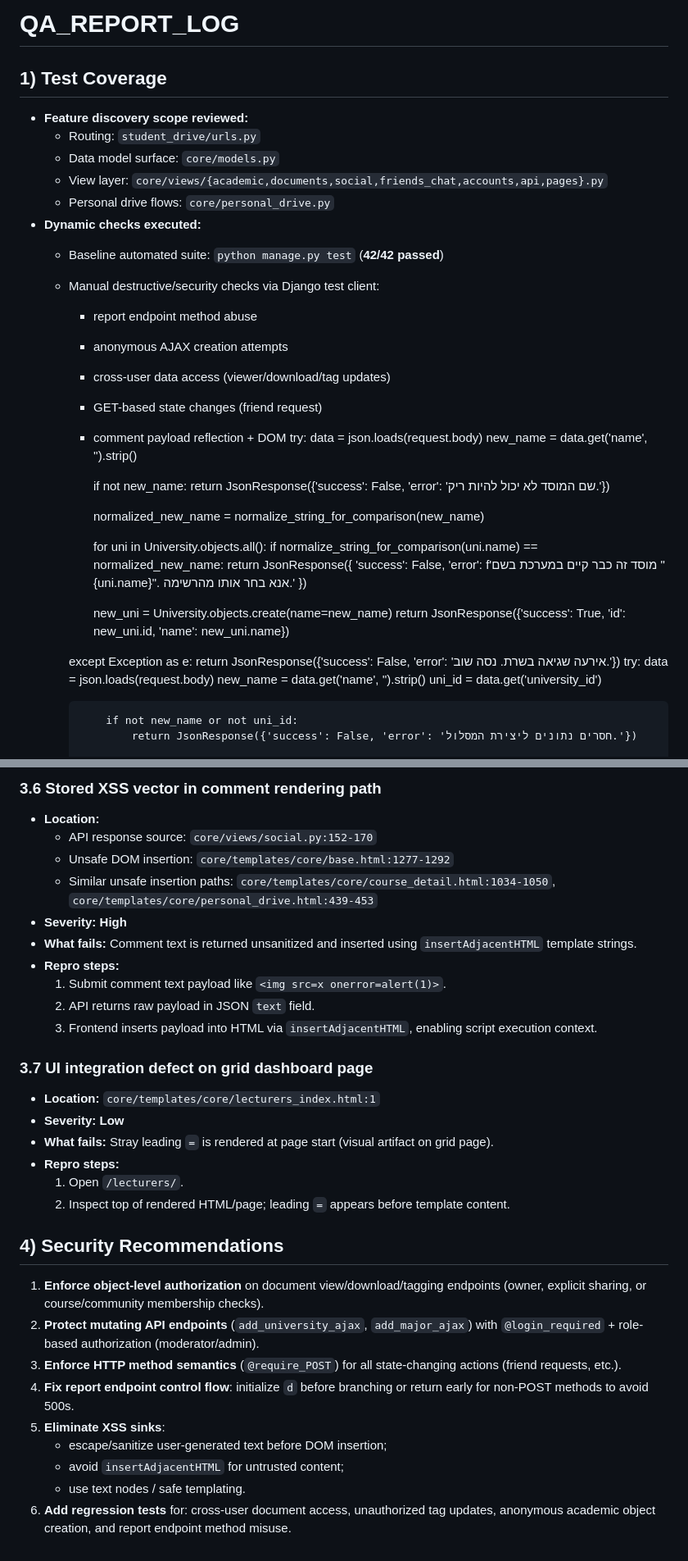
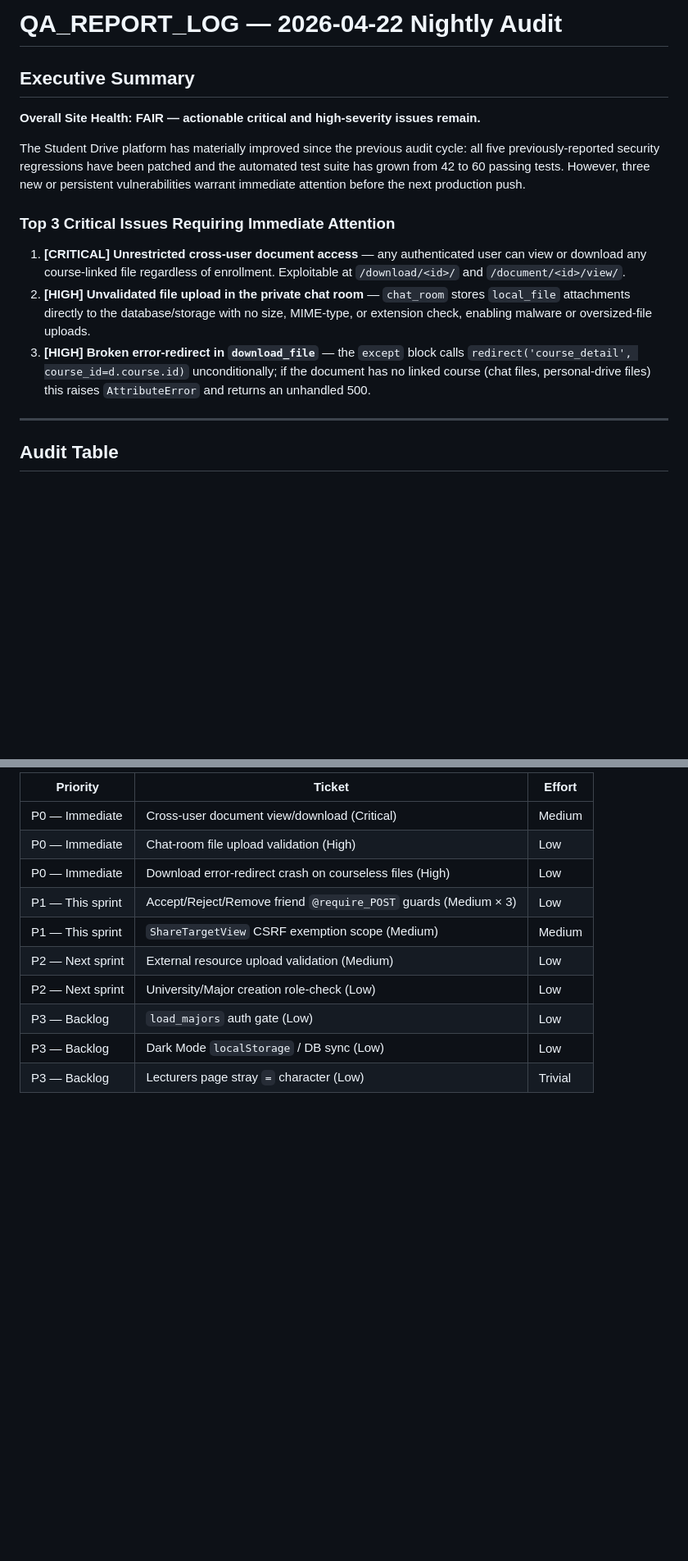
Before and after one commit to tal6456/Student_drive, a Markdown page: QA_REPORT_LOG.md, 2 parts joined by grey strips. Shown at 82% size. Drawn GitHub-style; blank space fills up the shorter version.

```diff
--- a/QA_REPORT_LOG.md
+++ b/QA_REPORT_LOG.md
@@ -1,43 +1,25 @@
-# QA_REPORT_LOG
+# QA_REPORT_LOG — 2026-04-22 Nightly Audit
 
-## 1) Test Coverage
-- **Feature discovery scope reviewed:**
-  - Routing: `student_drive/urls.py`
-  - Data model surface: `core/models.py`
-  - View layer: `core/views/{academic,documents,social,friends_chat,accounts,api,pages}.py`
-  - Personal drive flows: `core/personal_drive.py`
-- **Dynamic checks executed:**
-  - Baseline automated suite: `python manage.py test` (**42/42 passed**)
-  - Manual destructive/security checks via Django test client:
-    - report endpoint method abuse
-    - anonymous AJAX creation attempts
-    - cross-user data access (viewer/download/tag updates)
-    - GET-based state changes (friend request)
-    - comment payload reflection + DOM     try:
-        data = json.loads(request.body)
-        new_name = data.get('name', '').strip()
+## Executive Summary
 
-        if not new_name:
-            return JsonResponse({'success': False, 'error': 'שם המוסד לא יכול להיות ריק.'})
+**Overall Site Health: FAIR — actionable critical and high-severity issues remain.**
 
-        normalized_new_name = normalize_string_for_comparison(new_name)
+The Student Drive platform has materially improved since the previous audit cycle: all five previously-reported
+security regressions have been patched and the automated test suite has grown from 42 to 60 passing tests.
+However, three new or persistent vulnerabilities warrant immediate attention before the next production push.
 
-        for uni in University.objects.all():
-            if normalize_string_for_comparison(uni.name) == normalized_new_name:
-                return JsonResponse({
-                    'success': False,
-                    'error': f'מוסד זה כבר קיים במערכת בשם "{uni.name}". אנא בחר אותו מהרשימה.'
-                })
+### Top 3 Critical Issues Requiring Immediate Attention
 
-        new_uni = University.objects.create(name=new_name)
-        return JsonResponse({'success': True, 'id': new_uni.id, 'name': new_uni.name})
+1. **[CRITICAL] Unrestricted cross-user document access** — any authenticated user can view or download any
+   course-linked file regardless of enrollment.  Exploitable at `/download/<id>/` and `/document/<id>/view/`.
+2. **[HIGH] Unvalidated file upload in the private chat room** — `chat_room` stores `local_file` attachments
+   directly to the database/storage with no size, MIME-type, or extension check, enabling malware or
+   oversized-file uploads.
+3. **[HIGH] Broken error-redirect in `download_file`** — the `except` block calls
+   `redirect('course_detail', course_id=d.course.id)` unconditionally; if the document has no linked course
+   (chat files, personal-drive files) this raises `AttributeError` and returns an unhandled 500.
 
-    except Exception as e:
-        return JsonResponse({'success': False, 'error': 'אירעה שגיאה בשרת. נסה שוב.'})        try:
-            data = json.loads(request.body)
-            new_name = data.get('name', '').strip()
-            uni_id = data.get('university_id')
+---
 
-            if not new_name or not uni_id:
-                return JsonResponse({'success': False, 'error': 'חסרים נתונים ליצירת המסלול.'})
+## Audit Table
 
@@ -230,30 +70,12 @@
-### 3.6 Stored XSS vector in comment rendering path
-- **Location:**
-  - API response source: `core/views/social.py:152-170`
-  - Unsafe DOM insertion: `core/templates/core/base.html:1277-1292`
-  - Similar unsafe insertion paths: `core/templates/core/course_detail.html:1034-1050`, `core/templates/core/personal_drive.html:439-453`
-- **Severity:** **High**
-- **What fails:** Comment text is returned unsanitized and inserted using `insertAdjacentHTML` template strings.
-- **Repro steps:**
-  1. Submit comment text payload like `<img src=x onerror=alert(1)>`.
-  2. API returns raw payload in JSON `text` field.
-  3. Frontend inserts payload into HTML via `insertAdjacentHTML`, enabling script execution context.
-
-### 3.7 UI integration defect on grid dashboard page
-- **Location:** `core/templates/core/lecturers_index.html:1`
-- **Severity:** **Low**
-- **What fails:** Stray leading `=` is rendered at page start (visual artifact on grid page).
-- **Repro steps:**
-  1. Open `/lecturers/`.
-  2. Inspect top of rendered HTML/page; leading `=` appears before template content.
-
-## 4) Security Recommendations
-1. **Enforce object-level authorization** on document view/download/tagging endpoints (owner, explicit sharing, or course/community membership checks).
-2. **Protect mutating API endpoints** (`add_university_ajax`, `add_major_ajax`) with `@login_required` + role-based authorization (moderator/admin).
-3. **Enforce HTTP method semantics** (`@require_POST`) for all state-changing actions (friend requests, etc.).
-4. **Fix report endpoint control flow**: initialize `d` before branching or return early for non-POST methods to avoid 500s.
-5. **Eliminate XSS sinks**:
-   - escape/sanitize user-generated text before DOM insertion;
-   - avoid `insertAdjacentHTML` for untrusted content;
-   - use text nodes / safe templating.
-6. **Add regression tests** for: cross-user document access, unauthorized tag updates, anonymous academic object creation, and report endpoint method misuse.
+| Priority | Ticket | Effort |
+|----------|--------|--------|
+| P0 — Immediate | Cross-user document view/download (Critical) | Medium |
+| P0 — Immediate | Chat-room file upload validation (High) | Low |
+| P0 — Immediate | Download error-redirect crash on courseless files (High) | Low |
+| P1 — This sprint | Accept/Reject/Remove friend `@require_POST` guards (Medium × 3) | Low |
+| P1 — This sprint | `ShareTargetView` CSRF exemption scope (Medium) | Medium |
+| P2 — Next sprint | External resource upload validation (Medium) | Low |
+| P2 — Next sprint | University/Major creation role-check (Low) | Low |
+| P3 — Backlog | `load_majors` auth gate (Low) | Low |
+| P3 — Backlog | Dark Mode `localStorage` / DB sync (Low) | Low |
+| P3 — Backlog | Lecturers page stray `=` character (Low) | Trivial |
```
Also changed, not shown: other parts of QA_REPORT_LOG.md (+41 -183 lines).
